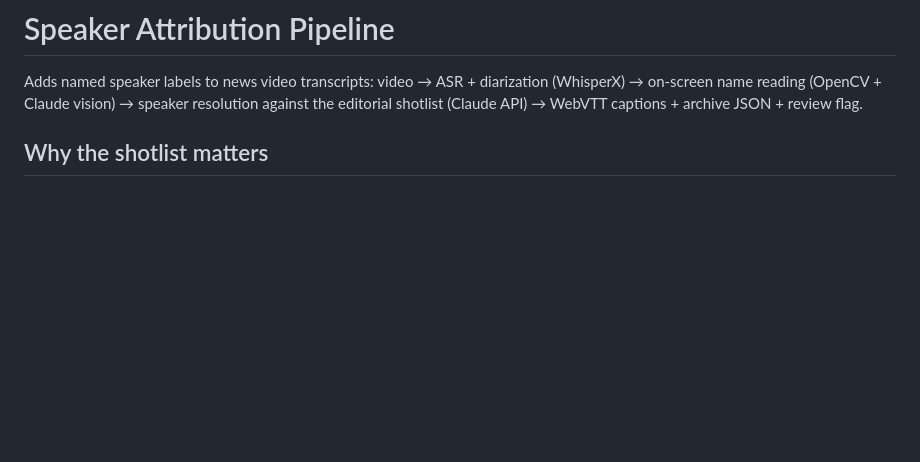
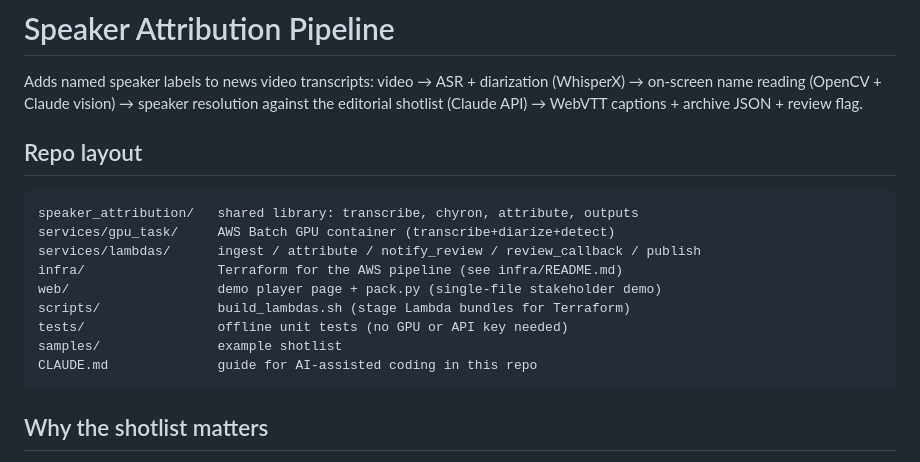
Before and after one commit to hakob17/reutersTranscript, a Markdown page: README.md, the part around the change. Rendered like a GitHub page; blank space fills up the shorter version.

Commit message:
Add CLAUDE.md for AI-assisted coding; README repo layout
Co-Authored-By: Claude Fable 5 <noreply@anthropic.com>

````diff
--- a/README.md
+++ b/README.md
@@ -4,6 +4,19 @@ Adds named speaker labels to news video transcripts:
 video → ASR + diarization (WhisperX) → on-screen name reading (OpenCV +
 Claude vision) → speaker resolution against the editorial shotlist
 (Claude API) → WebVTT captions + archive JSON + review flag.
+
+## Repo layout
+```
+speaker_attribution/   shared library: transcribe, chyron, attribute, outputs
+services/gpu_task/     AWS Batch GPU container (transcribe+diarize+detect)
+services/lambdas/      ingest / attribute / notify_review / review_callback / publish
+infra/                 Terraform for the AWS pipeline (see infra/README.md)
+web/                   demo player page + pack.py (single-file stakeholder demo)
+scripts/               build_lambdas.sh (stage Lambda bundles for Terraform)
+tests/                 offline unit tests (no GPU or API key needed)
+samples/               example shotlist
+CLAUDE.md              guide for AI-assisted coding in this repo
+```
 
 ## Why the shotlist matters
 Wire packages ship with a shotlist that lists soundbites and their sources in
````
Also changed, not shown: CLAUDE.md (added, +90 -0 lines).
